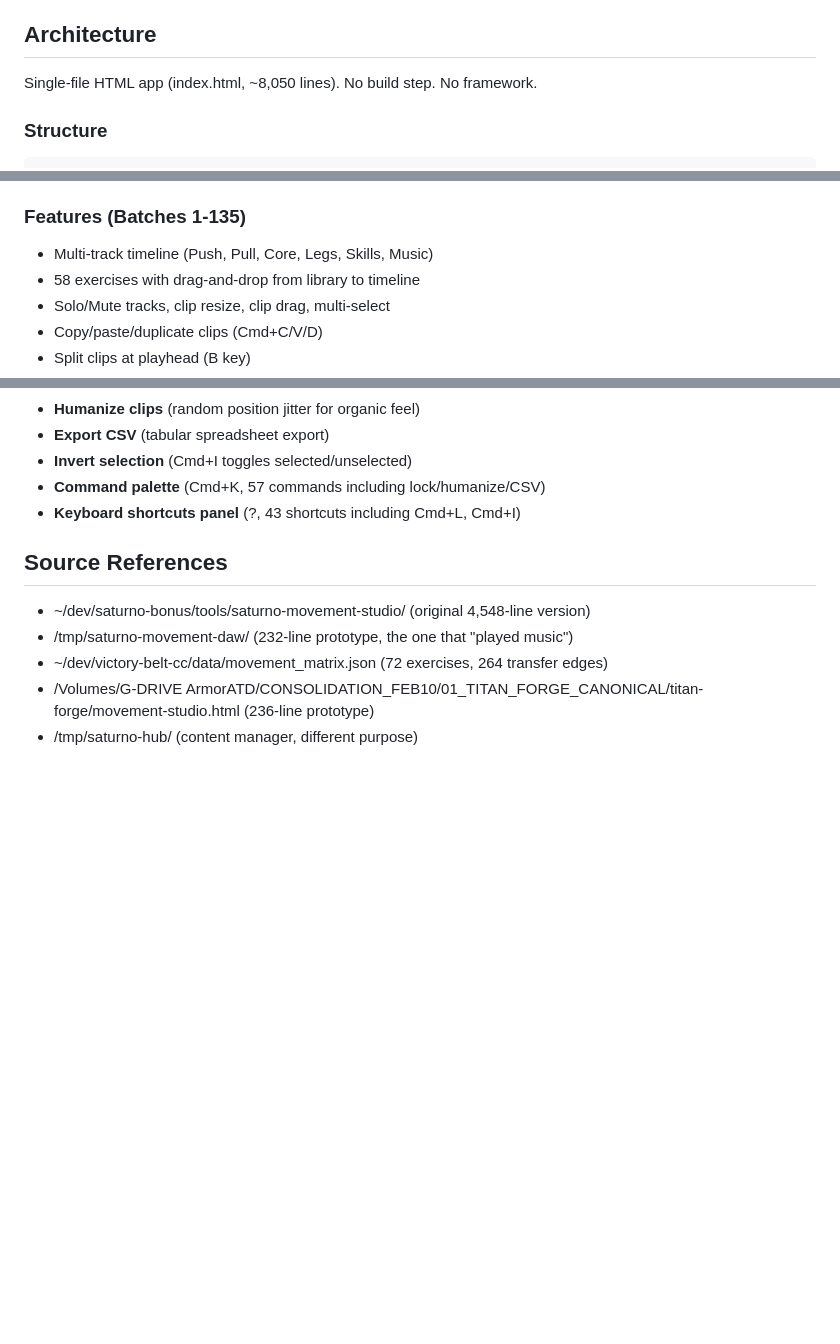
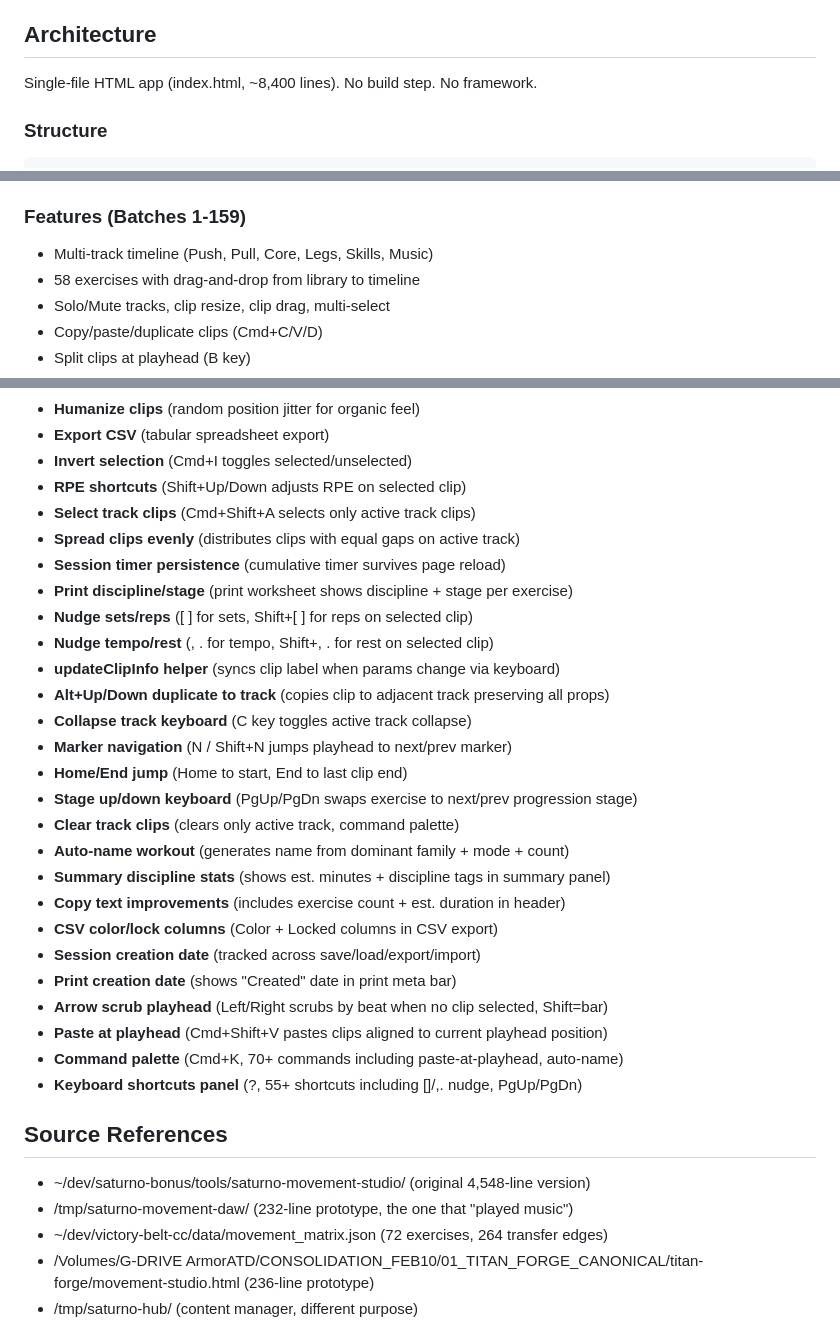
Before and after one commit to gabosaturno11/saturno-movement-studio, a Markdown page: CLAUDE.md, 3 parts joined by grey strips. Rendered like a GitHub page; blank space fills up the shorter version.

Commit message:
docs: update CLAUDE.md with Batches 136-159 features, line count ~8400
Co-Authored-By: Claude Opus 4.6 <noreply@anthropic.com>

````diff
--- a/CLAUDE.md
+++ b/CLAUDE.md
@@ -10,7 +10,7 @@
 - Ship deadline: Tuesday March 4, 2026
 
 ## Architecture
-Single-file HTML app (index.html, ~8,050 lines). No build step. No framework.
+Single-file HTML app (index.html, ~8,400 lines). No build step. No framework.
 
 ### Structure
 ```
@@ -62,7 +62,7 @@ saturno-movement-studio/
 - **Text hierarchy** over box styling: color + weight + size = visual structure
 - **Gradient lock**: --gradient-cosmic, --gradient-titan, --glow-cyan CSS vars
 
-### Features (Batches 1-135)
+### Features (Batches 1-159)
 - Multi-track timeline (Push, Pull, Core, Legs, Skills, Music)
 - 58 exercises with drag-and-drop from library to timeline
 - Solo/Mute tracks, clip resize, clip drag, multi-select
@@ -166,8 +166,30 @@ saturno-movement-studio/
 - **Humanize clips** (random position jitter for organic feel)
 - **Export CSV** (tabular spreadsheet export)
 - **Invert selection** (Cmd+I toggles selected/unselected)
-- **Command palette** (Cmd+K, 57 commands including lock/humanize/CSV)
-- **Keyboard shortcuts panel** (?, 43 shortcuts including Cmd+L, Cmd+I)
+- **RPE shortcuts** (Shift+Up/Down adjusts RPE on selected clip)
+- **Select track clips** (Cmd+Shift+A selects only active track clips)
+- **Spread clips evenly** (distributes clips with equal gaps on active track)
+- **Session timer persistence** (cumulative timer survives page reload)
+- **Print discipline/stage** (print worksheet shows discipline + stage per exercise)
+- **Nudge sets/reps** ([ ] for sets, Shift+[ ] for reps on selected clip)
+- **Nudge tempo/rest** (, . for tempo, Shift+, . for rest on selected clip)
+- **updateClipInfo helper** (syncs clip label when params change via keyboard)
+- **Alt+Up/Down duplicate to track** (copies clip to adjacent track preserving all props)
+- **Collapse track keyboard** (C key toggles active track collapse)
+- **Marker navigation** (N / Shift+N jumps playhead to next/prev marker)
+- **Home/End jump** (Home to start, End to last clip end)
+- **Stage up/down keyboard** (PgUp/PgDn swaps exercise to next/prev progression stage)
+- **Clear track clips** (clears only active track, command palette)
+- **Auto-name workout** (generates name from dominant family + mode + count)
+- **Summary discipline stats** (shows est. minutes + discipline tags in summary panel)
+- **Copy text improvements** (includes exercise count + est. duration in header)
+- **CSV color/lock columns** (Color + Locked columns in CSV export)
+- **Session creation date** (tracked across save/load/export/import)
+- **Print creation date** (shows "Created" date in print meta bar)
+- **Arrow scrub playhead** (Left/Right scrubs by beat when no clip selected, Shift=bar)
+- **Paste at playhead** (Cmd+Shift+V pastes clips aligned to current playhead position)
+- **Command palette** (Cmd+K, 70+ commands including paste-at-playhead, auto-name)
+- **Keyboard shortcuts panel** (?, 55+ shortcuts including []/,. nudge, PgUp/PgDn)
 
 ## Source References
 - ~/dev/saturno-bonus/tools/saturno-movement-studio/ (original 4,548-line version)
````
